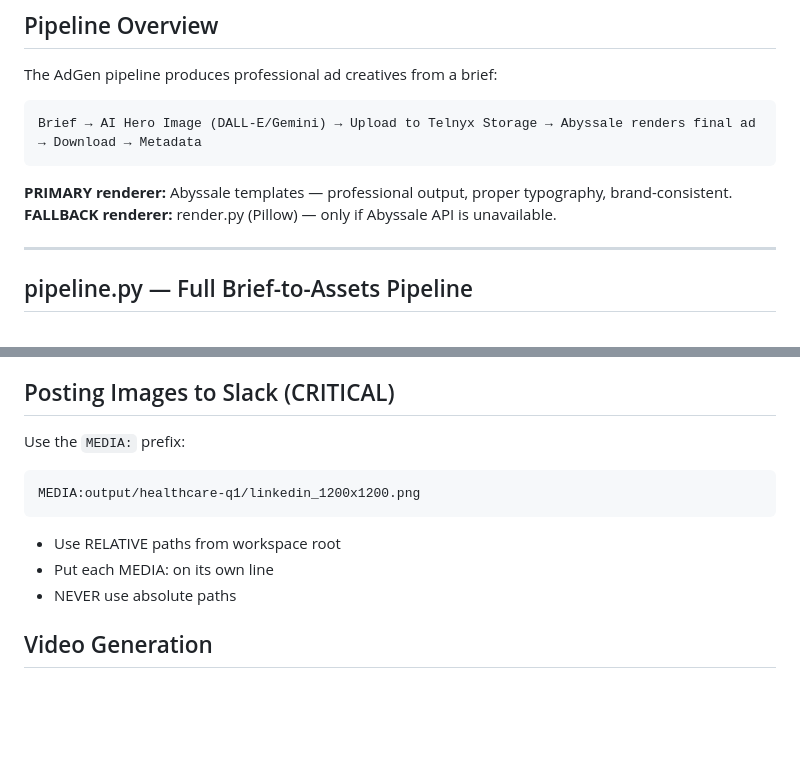
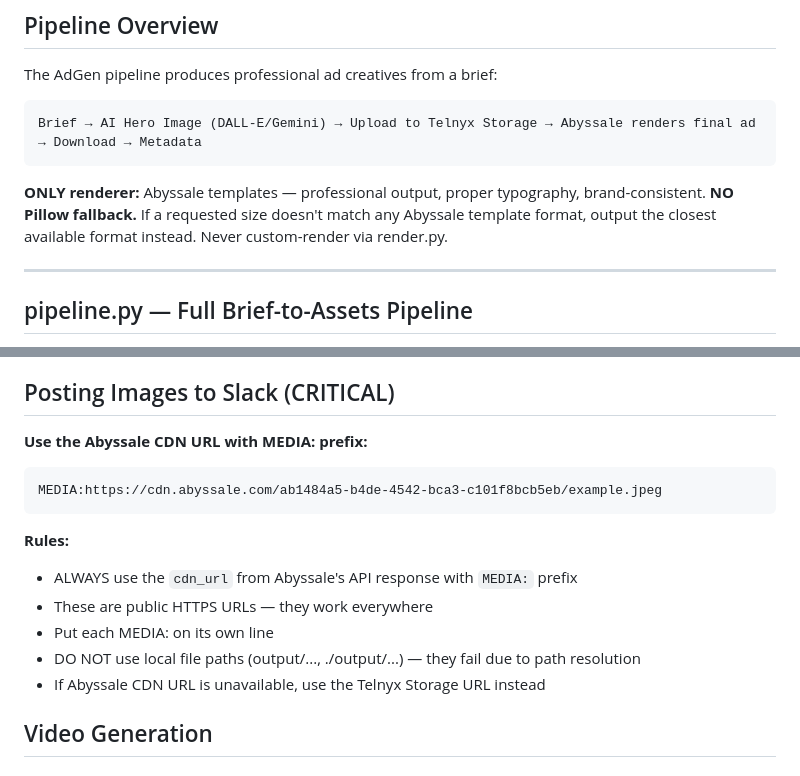
Before and after one commit to team-telnyx/adgen, a Markdown page: workspace/TOOLS.md, 2 parts joined by grey strips. Drawn GitHub-style; blank space fills up the shorter version.

Commit message:
fix: use Abyssale CDN URLs for Slack image delivery
MEDIA: with local paths fails because gateway resolves relative paths
against its own CWD, not the agent workspace. CDN URLs are public HTTPS
and work everywhere.

- TOOLS.md: updated posting rules to use cdn_url from Abyssale responses
- SOUL.md: workflow example references CDN URL delivery pattern
- Verified: pipeline manifest includes cdn_url, test delivery to Slack OK

````diff
--- a/workspace/TOOLS.md
+++ b/workspace/TOOLS.md
@@ -8,8 +8,8 @@ The AdGen pipeline produces professional ad creatives from a brief:
 Brief → AI Hero Image (DALL-E/Gemini) → Upload to Telnyx Storage → Abyssale renders final ad → Download → Metadata
 ```
 
-**PRIMARY renderer:** Abyssale templates — professional output, proper typography, brand-consistent.
-**FALLBACK renderer:** render.py (Pillow) — only if Abyssale API is unavailable.
+**ONLY renderer:** Abyssale templates — professional output, proper typography, brand-consistent.
+**NO Pillow fallback.** If a requested size doesn't match any Abyssale template format, output the closest available format instead. Never custom-render via render.py.
 
 ---
 
@@ -219,13 +219,17 @@ curl -s -X POST "https://api.telnyx.com/v2/ai/embeddings" \
 
 ## Posting Images to Slack (CRITICAL)
 
-Use the `MEDIA:` prefix:
+**Use the Abyssale CDN URL with MEDIA: prefix:**
 ```
-MEDIA:output/healthcare-q1/linkedin_1200x1200.png
+MEDIA:https://cdn.abyssale.com/ab1484a5-b4de-4542-bca3-c101f8bcb5eb/example.jpeg
 ```
-- Use RELATIVE paths from workspace root
+
+**Rules:**
+- ALWAYS use the `cdn_url` from Abyssale's API response with `MEDIA:` prefix
+- These are public HTTPS URLs — they work everywhere
 - Put each MEDIA: on its own line
-- NEVER use absolute paths
+- DO NOT use local file paths (output/..., ./output/...) — they fail due to path resolution
+- If Abyssale CDN URL is unavailable, use the Telnyx Storage URL instead
 
 ## Video Generation
 
````
Also changed, not shown: workspace/SOUL.md (+1 -1 lines).
